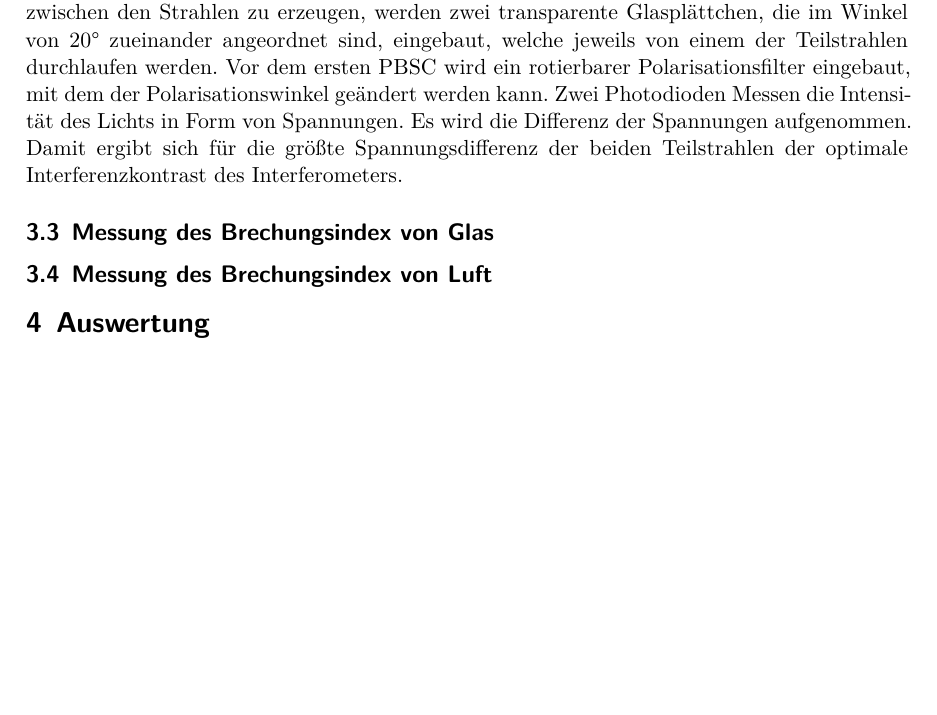
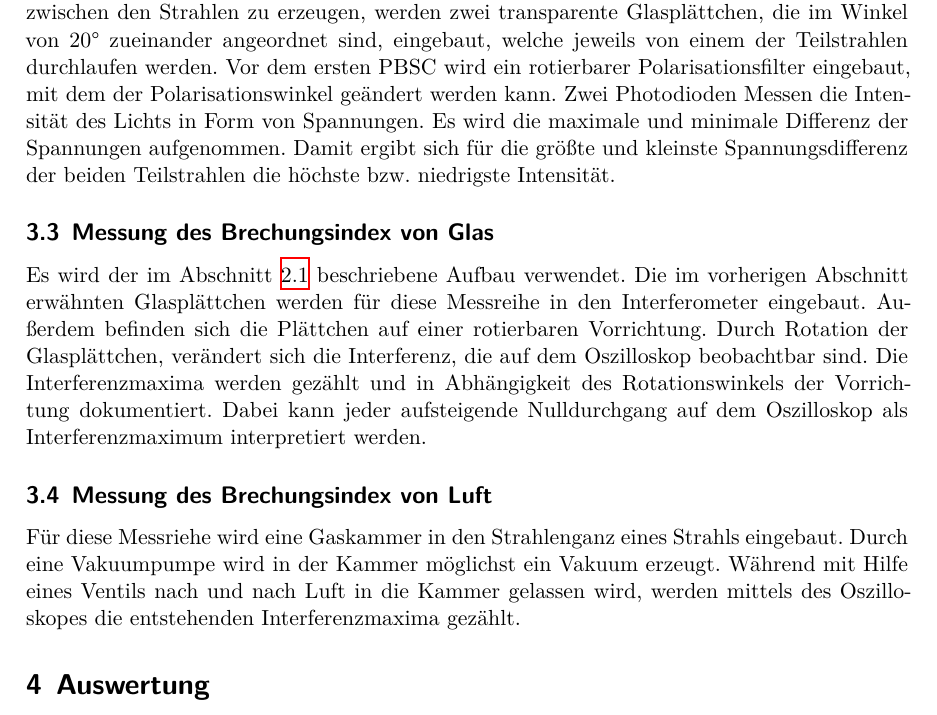
Before and after one commit to henne169/FP, a LaTeX document (V64-Interferometrie/V64.tex, which reads V64-Interferometrie/durch.tex): part of page 6 of 10, cut so that both start at the same text, the shorter picture padded with empty space. Compiled offline with XeLaTeX.

Commit message:
update, maybe fertig

```diff
--- a/V64-Interferometrie/durch.tex
+++ b/V64-Interferometrie/durch.tex
@@ -15,10 +15,20 @@ eingebaut, welche jeweils von einem der Teilstrahlen durchlaufen werden.
 Vor dem ersten PBSC wird ein rotierbarer Polarisationsfilter eingebaut,
 mit dem der Polarisationswinkel geändert werden kann.
 Zwei Photodioden Messen die Intensität des Lichts in Form von Spannungen.
-Es wird die Differenz der Spannungen aufgenommen.
-Damit ergibt sich für die größte Spannungsdifferenz der beiden Teilstrahlen der optimale Interferenzkontrast des Interferometers.
-
+Es wird die maximale und minimale Differenz der Spannungen aufgenommen.
+Damit ergibt sich für die größte und kleinste Spannungsdifferenz der beiden Teilstrahlen
+die höchste bzw. niedrigste Intensität.
 
 \subsection{Messung des Brechungsindex von Glas}
+Es wird der im Abschnitt \ref{sec:SI} beschriebene Aufbau verwendet.
+Die im vorherigen Abschnitt erwähnten Glasplättchen werden für diese Messreihe in den Interferometer eingebaut.
+Außerdem befinden sich die Plättchen auf einer rotierbaren Vorrichtung.
+Durch Rotation der Glasplättchen, verändert sich die Interferenz, die auf dem Oszilloskop beobachtbar sind.
+Die Interferenzmaxima werden gezählt und in Abhängigkeit des Rotationswinkels der Vorrichtung dokumentiert.
+Dabei kann jeder aufsteigende Nulldurchgang auf dem Oszilloskop als Interferenzmaximum interpretiert werden.
 
 \subsection{Messung des Brechungsindex von Luft}
+Für diese Messriehe wird eine Gaskammer in den Strahlenganz eines Strahls eingebaut.
+Durch eine Vakuumpumpe wird in der Kammer möglichst ein Vakuum erzeugt.
+Während mit Hilfe eines Ventils nach und nach Luft in die Kammer gelassen wird,
+werden mittels des Oszilloskopes die entstehenden Interferenzmaxima gezählt.
```
Also changed, not shown: V64-Interferometrie/zieltheo.tex (+1 -0 lines), V64-Interferometrie/V64.pdf, 3 other files.
